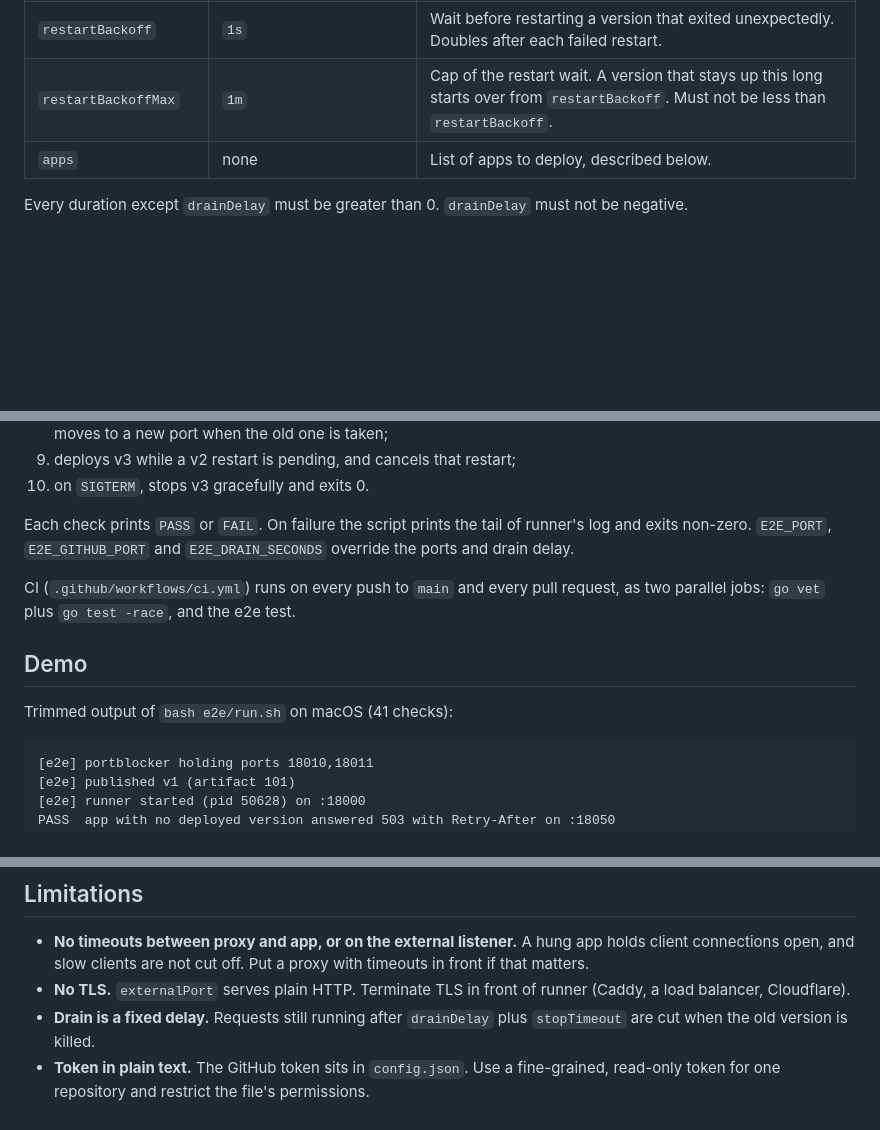
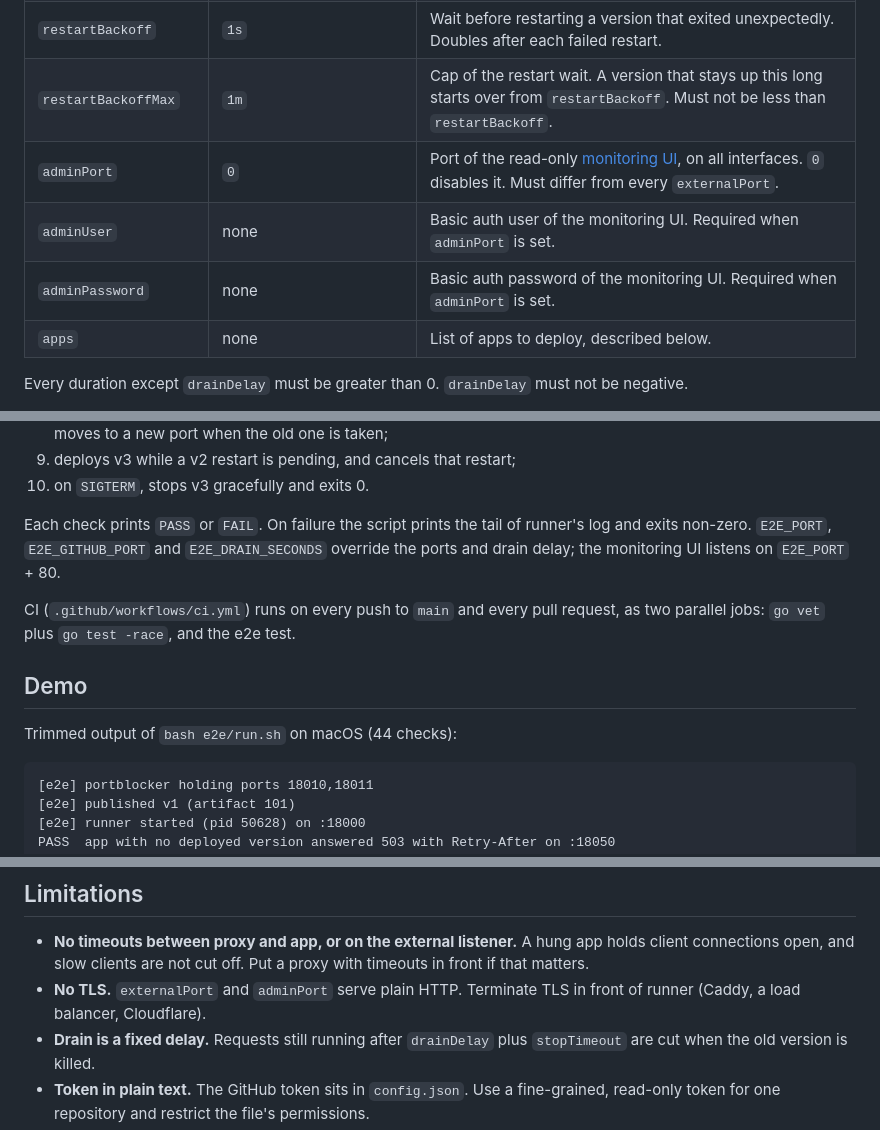
Before and after one commit to hesenger/runner, a Markdown page: README.md, 3 parts joined by grey strips. Drawn GitHub-style; blank space fills up the shorter version.

````diff
--- a/README.md
+++ b/README.md
@@ -214,6 +214,9 @@ After an upload, runner notices the artifact within `pollInterval` and switches
 | `downloadTimeout` | `10m` | Timeout of each artifact download, including the zip body. |
 | `restartBackoff` | `1s` | Wait before restarting a version that exited unexpectedly. Doubles after each failed restart. |
 | `restartBackoffMax` | `1m` | Cap of the restart wait. A version that stays up this long starts over from `restartBackoff`. Must not be less than `restartBackoff`. |
+| `adminPort` | `0` | Port of the read-only [monitoring UI](#monitoring-ui), on all interfaces. `0` disables it. Must differ from every `externalPort`. |
+| `adminUser` | none | Basic auth user of the monitoring UI. Required when `adminPort` is set. |
+| `adminPassword` | none | Basic auth password of the monitoring UI. Required when `adminPort` is set. |
 | `apps` | none | List of apps to deploy, described below. |
 
 Every duration except `drainDelay` must be greater than 0. `drainDelay` must not be negative.
@@ -260,13 +292,13 @@ Then, in a temporary directory, with short timings, it checks that runner:
 9. deploys v3 while a v2 restart is pending, and cancels that restart;
 10. on `SIGTERM`, stops v3 gracefully and exits 0.
 
-Each check prints `PASS` or `FAIL`. On failure the script prints the tail of runner's log and exits non-zero. `E2E_PORT`, `E2E_GITHUB_PORT` and `E2E_DRAIN_SECONDS` override the ports and drain delay.
+Each check prints `PASS` or `FAIL`. On failure the script prints the tail of runner's log and exits non-zero. `E2E_PORT`, `E2E_GITHUB_PORT` and `E2E_DRAIN_SECONDS` override the ports and drain delay; the monitoring UI listens on `E2E_PORT` + 80.
 
 CI (`.github/workflows/ci.yml`) runs on every push to `main` and every pull request, as two parallel jobs: `go vet` plus `go test -race`, and the e2e test.
 
 ## Demo
 
-Trimmed output of `bash e2e/run.sh` on macOS (41 checks):
+Trimmed output of `bash e2e/run.sh` on macOS (44 checks):
 
 ```text
 [e2e] portblocker holding ports 18010,18011
@@ -308,7 +340,7 @@ E2E PASSED
 ## Limitations
 
 - **No timeouts between proxy and app, or on the external listener.** A hung app holds client connections open, and slow clients are not cut off. Put a proxy with timeouts in front if that matters.
-- **No TLS.** `externalPort` serves plain HTTP. Terminate TLS in front of runner (Caddy, a load balancer, Cloudflare).
+- **No TLS.** `externalPort` and `adminPort` serve plain HTTP. Terminate TLS in front of runner (Caddy, a load balancer, Cloudflare).
 - **Drain is a fixed delay.** Requests still running after `drainDelay` plus `stopTimeout` are cut when the old version is killed.
 - **Token in plain text.** The GitHub token sits in `config.json`. Use a fine-grained, read-only token for one repository and restrict the file's permissions.
 - **No fallback on a fresh start.** After runner restarts it deploys the newest matching artifact. If that one fails, it does not fall back to an older good version; the app answers `503` until a newer artifact passes.
````
Also changed, not shown: other parts of README.md (+32 -3 lines).
